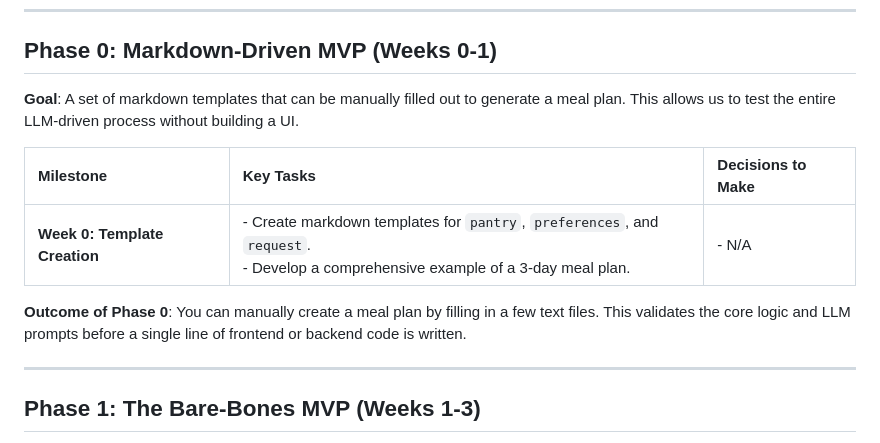
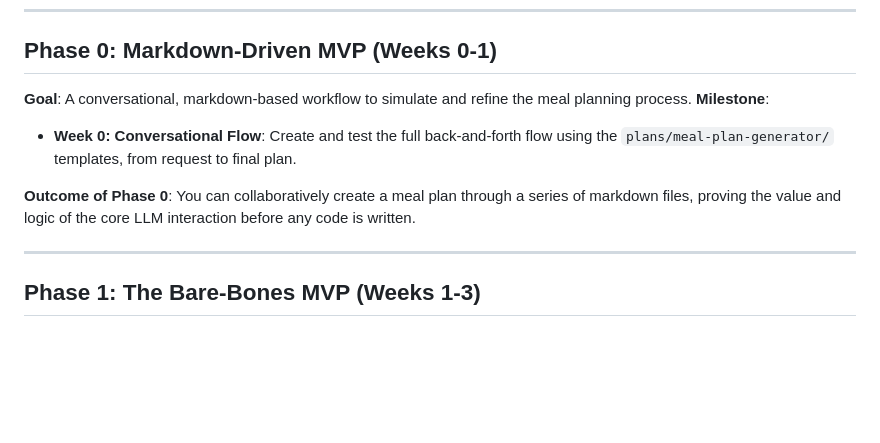
Before and after one commit to mschulkind/kitchen, a Markdown page: plans/project-phases.md, the part around the change. Rendered like a GitHub page; blank space fills up the shorter version.

Commit message:
docs: Update planning docs for conversational Phase 0

```diff
--- a/plans/project-phases.md
+++ b/plans/project-phases.md
@@ -22,13 +22,11 @@ This document outlines a phased approach to developing the Personalized Dinner &
 ---
 
 ## Phase 0: Markdown-Driven MVP (Weeks 0-1)
-**Goal**: A set of markdown templates that can be manually filled out to generate a meal plan. This allows us to test the entire LLM-driven process without building a UI.
+**Goal**: A conversational, markdown-based workflow to simulate and refine the meal planning process.
+**Milestone**:
+- **Week 0: Conversational Flow**: Create and test the full back-and-forth flow using the `plans/meal-plan-generator/` templates, from request to final plan.
 
-| Milestone | Key Tasks | Decisions to Make |
-| :--- | :--- | :--- |
-| **Week 0: Template Creation** | - Create markdown templates for `pantry`, `preferences`, and `request`. <br> - Develop a comprehensive example of a 3-day meal plan. | - N/A |
-
-**Outcome of Phase 0**: You can manually create a meal plan by filling in a few text files. This validates the core logic and LLM prompts before a single line of frontend or backend code is written.
+**Outcome of Phase 0**: You can collaboratively create a meal plan through a series of markdown files, proving the value and logic of the core LLM interaction before any code is written.
 
 ---
 
```
Also changed, not shown: plans/development-todo.md (+4 -6 lines).
